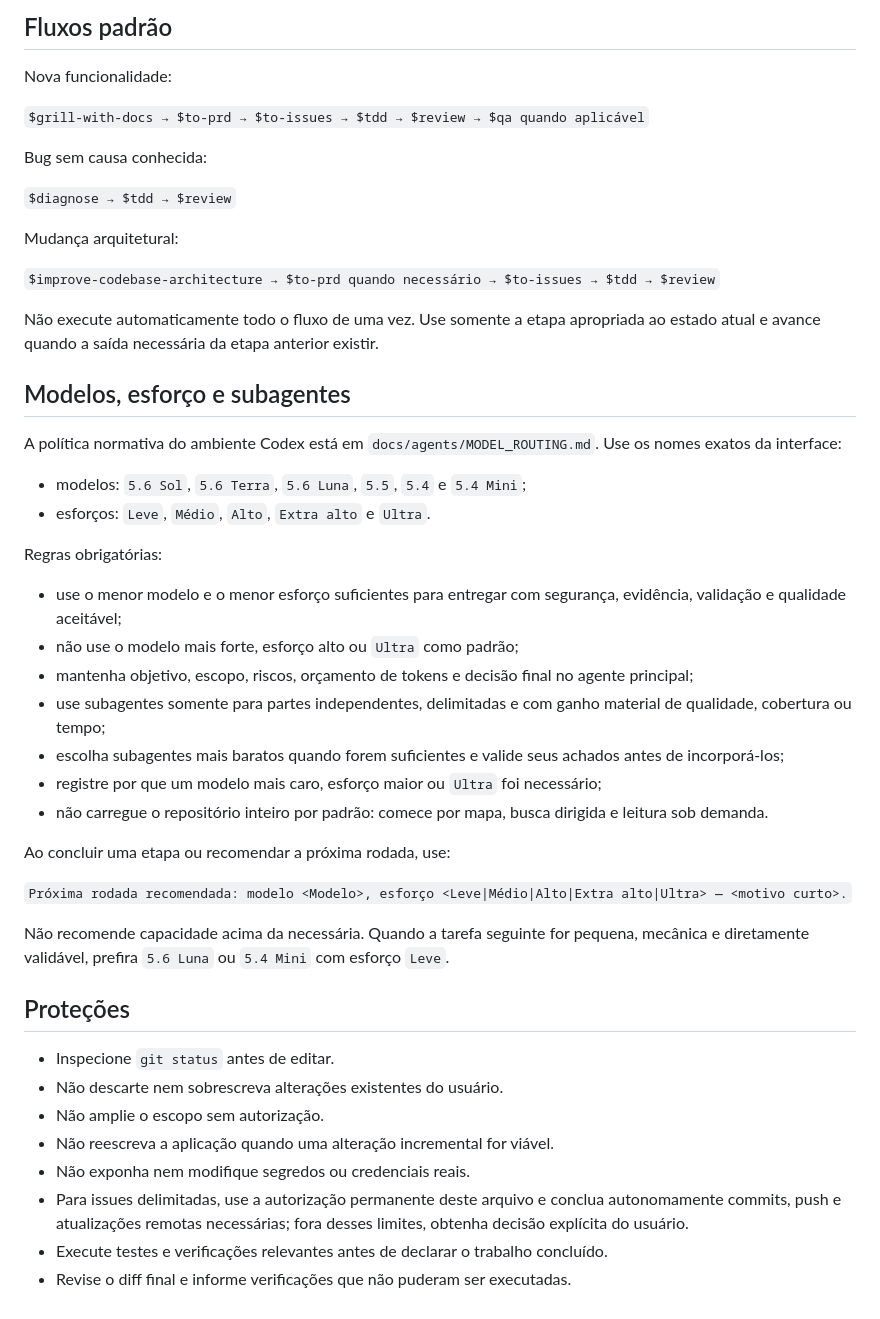
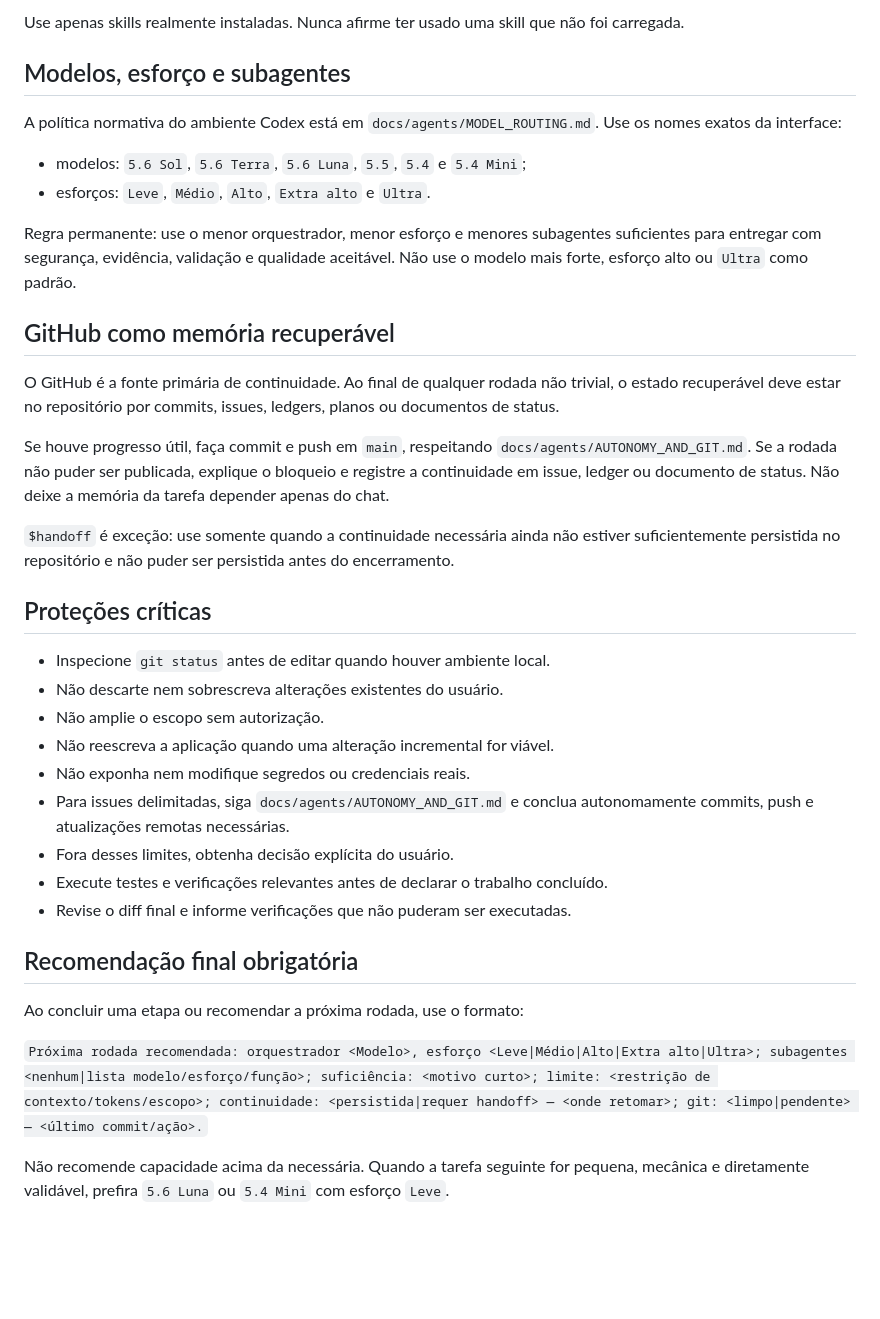
Before and after one commit to faleious-ai/EscribaLocal, a Markdown page: AGENTS.md, the part around one of its changes. Drawn GitHub-style; blank space fills up the shorter version.

Commit message:
docs(agents): slim AGENTS bootloader

```diff
--- a/AGENTS.md
+++ b/AGENTS.md
@@ -143,18 +72,5 @@ Use apenas skills realmente instaladas. Nunca afirme ter usado uma skill que nã
-## Fluxos padrão
-
-Nova funcionalidade:
-
-`$grill-with-docs → $to-prd → $to-issues → $tdd → $review → $qa quando aplicável`
-
-Bug sem causa conhecida:
-
-`$diagnose → $tdd → $review`
-
-Mudança arquitetural:
-
-`$improve-codebase-architecture → $to-prd quando necessário → $to-issues → $tdd → $review`
-
-Não execute automaticamente todo o fluxo de uma vez. Use somente a etapa apropriada ao estado atual e avance quando a saída necessária da etapa anterior existir.
+Use apenas skills realmente instaladas. Nunca afirme ter usado uma skill que não
+foi carregada.
 
 ## Modelos, esforço e subagentes
 
@@ -164,38 +80,44 @@ A política normativa do ambiente Codex está em
 * modelos: `5.6 Sol`, `5.6 Terra`, `5.6 Luna`, `5.5`, `5.4` e `5.4 Mini`;
 * esforços: `Leve`, `Médio`, `Alto`, `Extra alto` e `Ultra`.
 
-Regras obrigatórias:
+Regra permanente: use o menor orquestrador, menor esforço e menores subagentes
+suficientes para entregar com segurança, evidência, validação e qualidade
+aceitável. Não use o modelo mais forte, esforço alto ou `Ultra` como padrão.
 
-* use o menor modelo e o menor esforço suficientes para entregar com segurança,
-  evidência, validação e qualidade aceitável;
-* não use o modelo mais forte, esforço alto ou `Ultra` como padrão;
-* mantenha objetivo, escopo, riscos, orçamento de tokens e decisão final no
-  agente principal;
-* use subagentes somente para partes independentes, delimitadas e com ganho
-  material de qualidade, cobertura ou tempo;
-* escolha subagentes mais baratos quando forem suficientes e valide seus
-  achados antes de incorporá-los;
-* registre por que um modelo mais caro, esforço maior ou `Ultra` foi necessário;
-* não carregue o repositório inteiro por padrão: comece por mapa, busca dirigida
-  e leitura sob demanda.
+## GitHub como memória recuperável
 
-Ao concluir uma etapa ou recomendar a próxima rodada, use:
+O GitHub é a fonte primária de continuidade. Ao final de qualquer rodada não
+trivial, o estado recuperável deve estar no repositório por commits, issues,
+ledgers, planos ou documentos de status.
 
-`Próxima rodada recomendada: modelo <Modelo>, esforço <Leve|Médio|Alto|Extra alto|Ultra> — <motivo curto>.`
+Se houve progresso útil, faça commit e push em `main`, respeitando
+`docs/agents/AUTONOMY_AND_GIT.md`. Se a rodada não puder ser publicada, explique
+o bloqueio e registre a continuidade em issue, ledger ou documento de status.
+Não deixe a memória da tarefa depender apenas do chat.
 
-Não recomende capacidade acima da necessária. Quando a tarefa seguinte for
-pequena, mecânica e diretamente validável, prefira `5.6 Luna` ou `5.4 Mini`
-com esforço `Leve`.
+`$handoff` é exceção: use somente quando a continuidade necessária ainda não
+estiver suficientemente persistida no repositório e não puder ser persistida
+antes do encerramento.
 
-## Proteções
+## Proteções críticas
 
-* Inspecione `git status` antes de editar.
+* Inspecione `git status` antes de editar quando houver ambiente local.
 * Não descarte nem sobrescreva alterações existentes do usuário.
 * Não amplie o escopo sem autorização.
 * Não reescreva a aplicação quando uma alteração incremental for viável.
 * Não exponha nem modifique segredos ou credenciais reais.
-* Para issues delimitadas, use a autorização permanente deste arquivo e conclua
-  autonomamente commits, push e atualizações remotas necessárias; fora desses
-  limites, obtenha decisão explícita do usuário.
+* Para issues delimitadas, siga `docs/agents/AUTONOMY_AND_GIT.md` e conclua
+  autonomamente commits, push e atualizações remotas necessárias.
+* Fora desses limites, obtenha decisão explícita do usuário.
 * Execute testes e verificações relevantes antes de declarar o trabalho concluído.
 * Revise o diff final e informe verificações que não puderam ser executadas.
+
+## Recomendação final obrigatória
+
+Ao concluir uma etapa ou recomendar a próxima rodada, use o formato:
+
+`Próxima rodada recomendada: orquestrador <Modelo>, esforço <Leve|Médio|Alto|Extra alto|Ultra>; subagentes <nenhum|lista modelo/esforço/função>; suficiência: <motivo curto>; limite: <restrição de contexto/tokens/escopo>; continuidade: <persistida|requer handoff> — <onde retomar>; git: <limpo|pendente> — <último commit/ação>.`
+
+Não recomende capacidade acima da necessária. Quando a tarefa seguinte for
+pequena, mecânica e diretamente validável, prefira `5.6 Luna` ou `5.4 Mini` com
+esforço `Leve`.
```
Also changed, not shown: other parts of AGENTS.md (+45 -116 lines).
